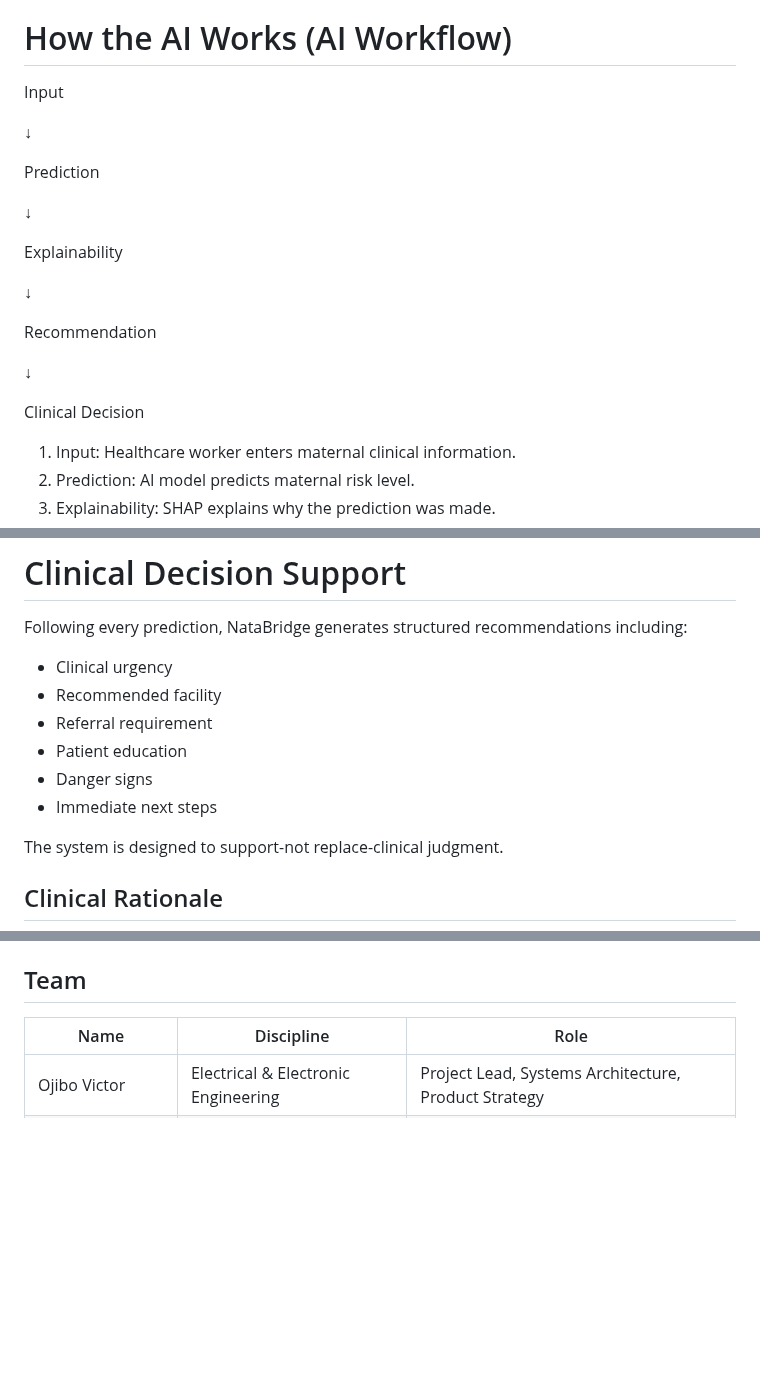
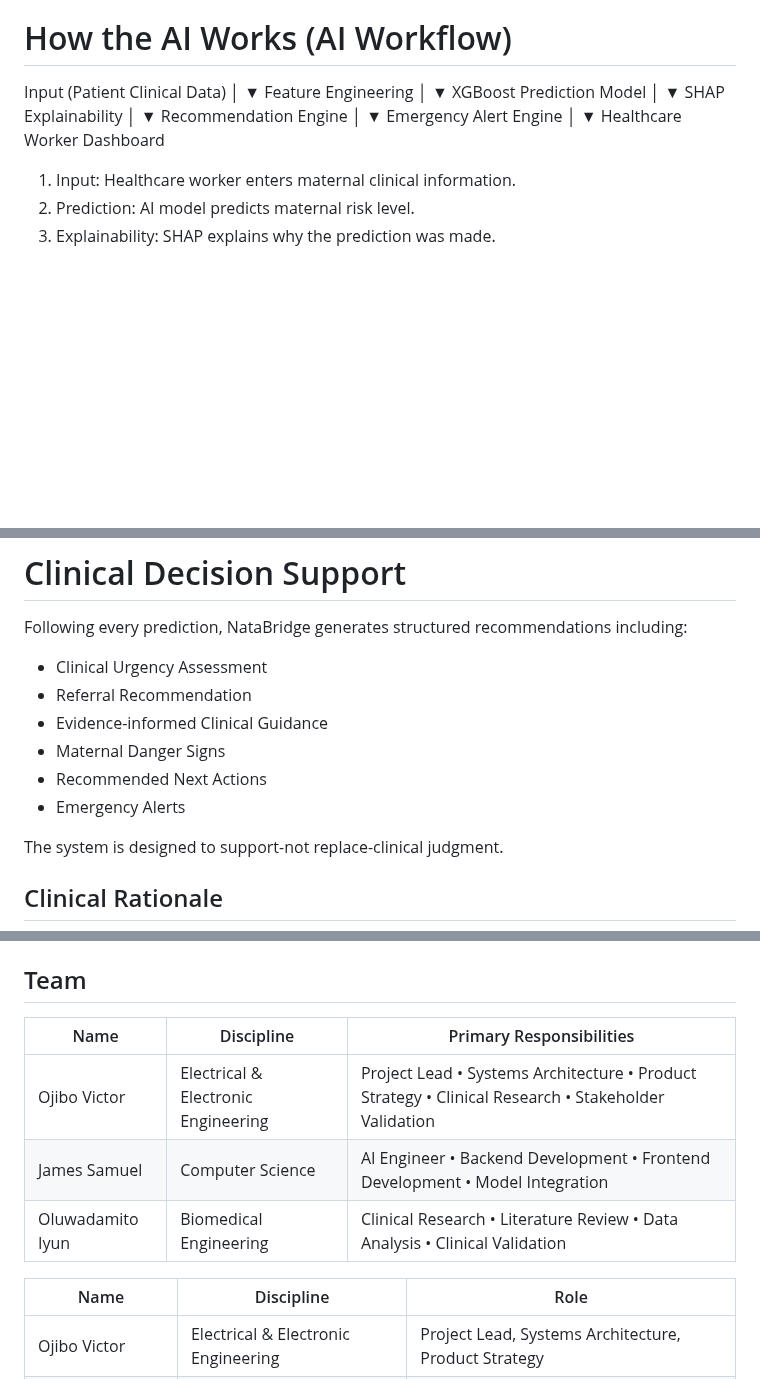
Before and after one commit to DATICANcompetitionUI/NataBridge, a Markdown page: README.md, 3 parts joined by grey strips. GitHub-like rendering; blank space fills up the shorter version.

```diff
--- a/README.md
+++ b/README.md
@@ -201,23 +201,25 @@ This dataset served as the baseline for developing and validating the NataBridge
 
 
 # How the AI Works (AI Workflow)
-Input
-
-↓
-
-Prediction
-
-↓
-
-Explainability
-
-↓
-
-Recommendation
-
-↓
-
-Clinical Decision
+Input (Patient Clinical Data)
+        │
+        ▼
+Feature Engineering
+        │
+        ▼
+XGBoost Prediction Model
+        │
+        ▼
+SHAP Explainability
+        │
+        ▼
+Recommendation Engine
+        │
+        ▼
+Emergency Alert Engine
+        │
+        ▼
+Healthcare Worker Dashboard
 
 1. Input: Healthcare worker enters maternal clinical information.
 2. Prediction: AI model predicts maternal risk level.
@@ -255,12 +257,12 @@ Healthcare workers can see the most influential clinical features contributing t
 # Clinical Decision Support
 Following every prediction, NataBridge generates structured recommendations including:
 
-- Clinical urgency
-- Recommended facility
-- Referral requirement
-- Patient education
-- Danger signs
-- Immediate next steps
+- Clinical Urgency Assessment
+- Referral Recommendation
+- Evidence-informed Clinical Guidance
+- Maternal Danger Signs
+- Recommended Next Actions
+- Emergency Alerts
 
 The system is designed to support-not replace-clinical judgment.
 
@@ -563,6 +565,13 @@ The NataBridge solutions will incorporate future features such as:
 
 
 ## Team
+| Name             | Discipline                          | Primary Responsibilities                                                                            |
+| ---------------- | ----------------------------------- | --------------------------------------------------------------------------------------------------- |
+| Ojibo Victor     | Electrical & Electronic Engineering | Project Lead • Systems Architecture • Product Strategy • Clinical Research • Stakeholder Validation |
+| James Samuel     | Computer Science                    | AI Engineer • Backend Development • Frontend Development • Model Integration                        |
+| Oluwadamito Iyun | Biomedical Engineering              | Clinical Research • Literature Review • Data Analysis • Clinical Validation                         |
+
+
 | Name | Discipline | Role |
 |---|---|---|
 | Ojibo Victor | Electrical & Electronic Engineering | Project Lead, Systems Architecture, Product Strategy | Research & CLincal Validation|
```
